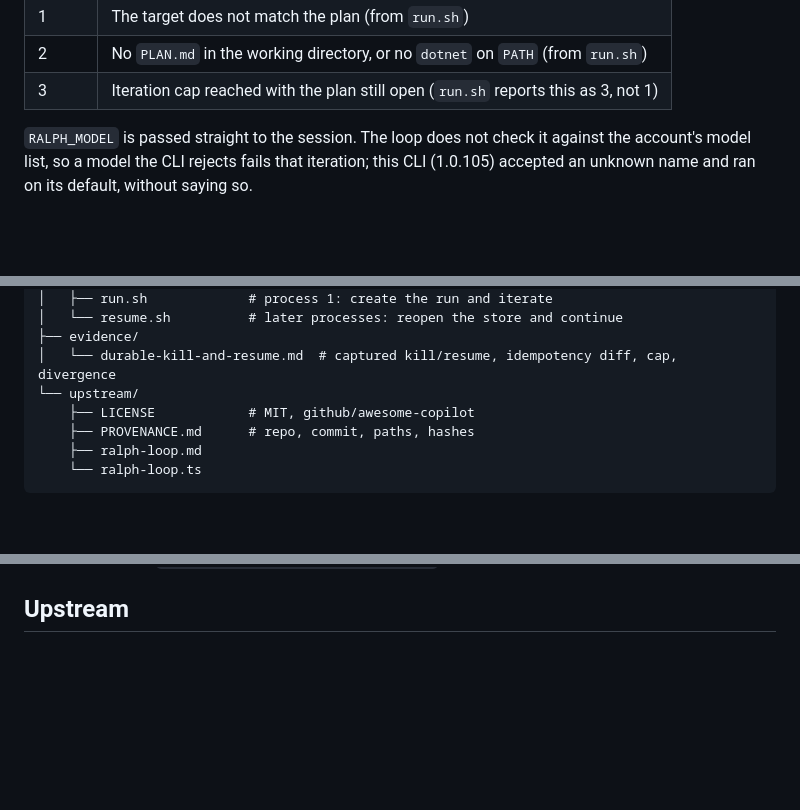
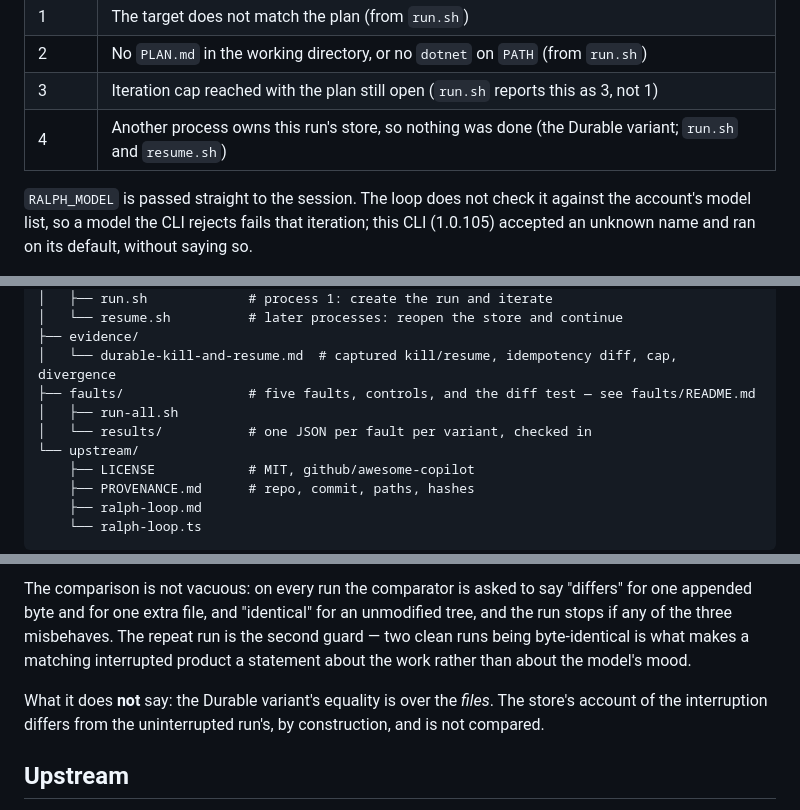
Before and after one commit to matthewcorven/github-copilot-sdk-durable, a Markdown page: real-world-scenarios/band-b-local-job-agent/README.md, 3 parts joined by grey strips. Drawn GitHub-style; blank space fills up the shorter version.

```diff
--- a/real-world-scenarios/band-b-local-job-agent/README.md
+++ b/real-world-scenarios/band-b-local-job-agent/README.md
@@ -112,6 +112,7 @@ Exit statuses:
 | 1 | The target does not match the plan (from `run.sh`) |
 | 2 | No `PLAN.md` in the working directory, or no `dotnet` on `PATH` (from `run.sh`) |
 | 3 | Iteration cap reached with the plan still open (`run.sh` reports this as 3, not 1) |
+| 4 | Another process owns this run's store, so nothing was done (the Durable variant; `run.sh` and `resume.sh`) |
 
 `RALPH_MODEL` is passed straight to the session. The loop does not check it against the
 account's model list, so a model the CLI rejects fails that iteration; this CLI (1.0.105)
@@ -155,6 +156,9 @@ real-world-scenarios/band-b-local-job-agent/
 │   └── resume.sh          # later processes: reopen the store and continue
 ├── evidence/
 │   └── durable-kill-and-resume.md  # captured kill/resume, idempotency diff, cap, divergence
+├── faults/                # five faults, controls, and the diff test — see faults/README.md
+│   ├── run-all.sh
+│   └── results/           # one JSON per fault per variant, checked in
 └── upstream/
     ├── LICENSE            # MIT, github/awesome-copilot
     ├── PROVENANCE.md      # repo, commit, paths, hashes
@@ -245,3 +318,11 @@ scratch-directory controls: `evidence/durable-kill-and-resume.md`.
+The comparison is not vacuous: on every run the comparator is asked to say "differs" for one appended byte
+and for one extra file, and "identical" for an unmodified tree, and the run stops if any of the three
+misbehaves. The repeat run is the second guard — two clean runs being byte-identical is what makes a
+matching interrupted product a statement about the work rather than about the model's mood.
+
+What it does **not** say: the Durable variant's equality is over the *files*. The store's account of the
+interruption differs from the uninterrupted run's, by construction, and is not compared.
+
 ## Upstream
 
 `upstream/` is byte-identical to `github/awesome-copilot` at commit
```
Also changed, not shown: other parts of real-world-scenarios/band-b-local-job-agent/README.md (+69 -0 lines).
